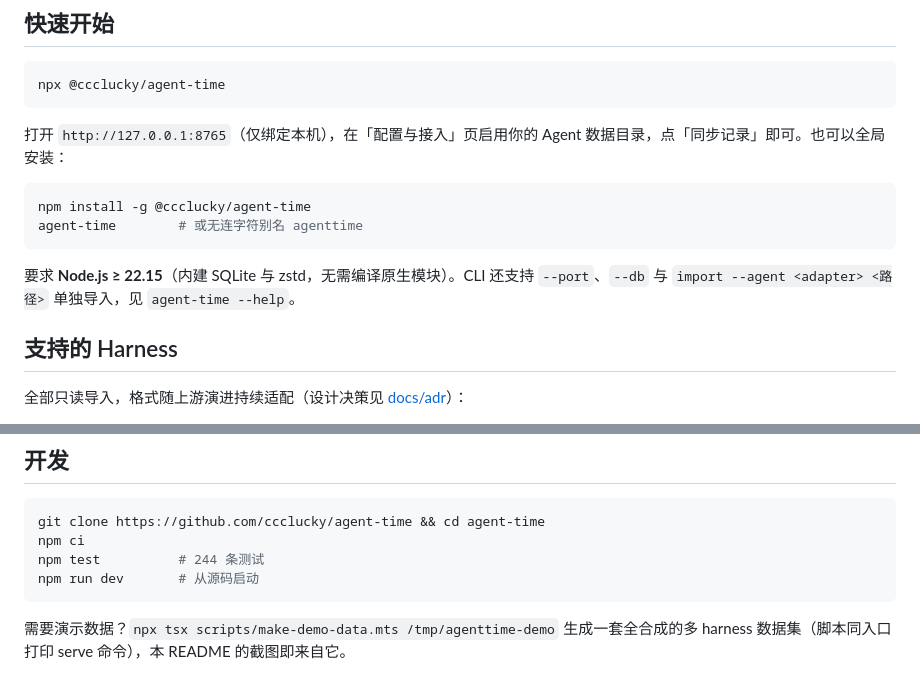
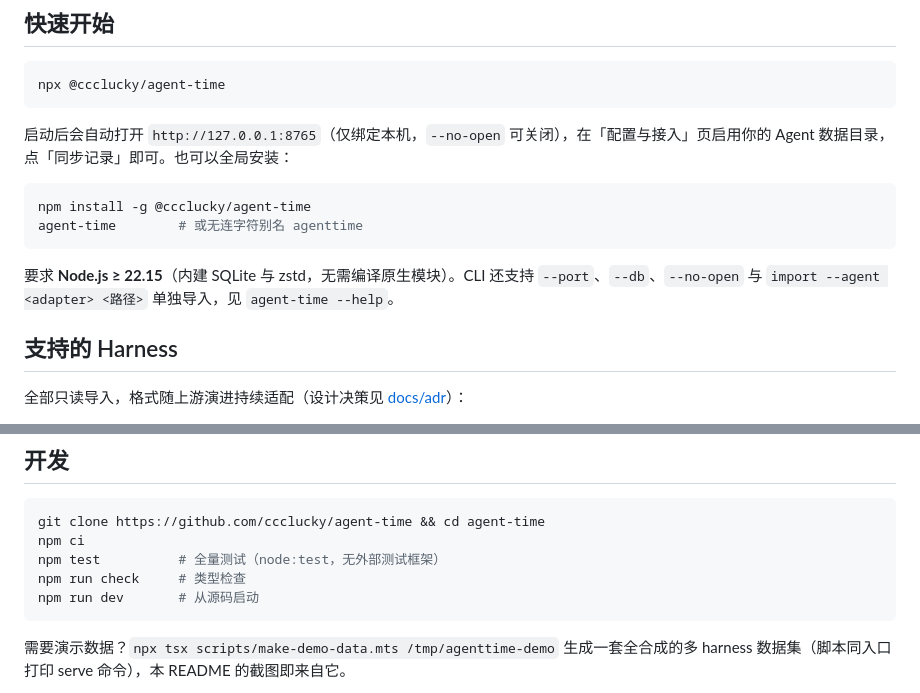
Before and after one commit to ccclucky/agent-time, a Markdown page: README.md, 2 parts joined by grey strips. Drawn GitHub-style.

Commit message:
docs: README 去掉会漂移的测试数，并说明 serve 会自动打开浏览器
- 「244 条测试」已与实际（262 条）脱节；改为不随用例数漂移的表述
- 快速开始补 --no-open 与自动打开浏览器的行为说明（中英双语）

````diff
--- a/README.md
+++ b/README.md
@@ -49,14 +49,14 @@ AgentTime 是一个**本地优先**的 Agent 时间账本：把 Codex、Claude C
 npx @ccclucky/agent-time
 ```
 
-打开 `http://127.0.0.1:8765`（仅绑定本机），在「配置与接入」页启用你的 Agent 数据目录，点「同步记录」即可。也可以全局安装：
+启动后会自动打开 `http://127.0.0.1:8765`（仅绑定本机，`--no-open` 可关闭），在「配置与接入」页启用你的 Agent 数据目录，点「同步记录」即可。也可以全局安装：
 
 ```sh
 npm install -g @ccclucky/agent-time
 agent-time        # 或无连字符别名 agenttime
 ```
 
-要求 **Node.js ≥ 22.15**（内建 SQLite 与 zstd，无需编译原生模块）。CLI 还支持 `--port`、`--db` 与 `import --agent <adapter> <路径>` 单独导入，见 `agent-time --help`。
+要求 **Node.js ≥ 22.15**（内建 SQLite 与 zstd，无需编译原生模块）。CLI 还支持 `--port`、`--db`、`--no-open` 与 `import --agent <adapter> <路径>` 单独导入，见 `agent-time --help`。
 
 ## 支持的 Harness
 
@@ -118,7 +118,8 @@ agent-time        # 或无连字符别名 agenttime
 ```sh
 git clone https://github.com/ccclucky/agent-time && cd agent-time
 npm ci
-npm test          # 244 条测试
+npm test          # 全量测试（node:test，无外部测试框架）
+npm run check     # 类型检查
 npm run dev       # 从源码启动
 ```
 
````
Also changed, not shown: README.en.md (+4 -3 lines).
